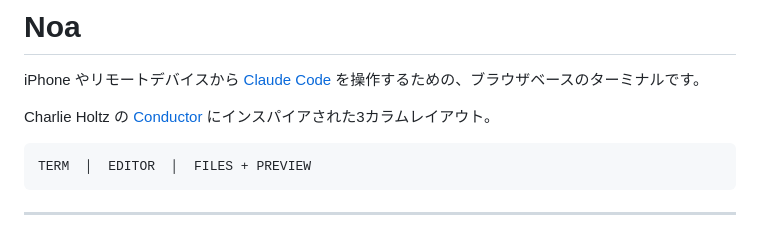
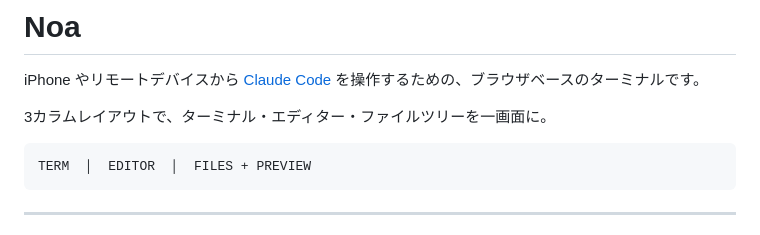
Before and after one commit to kinoshitastudio/noa, a Markdown page: README_ja.md, the part around the change. Rendered like a GitHub page.

````diff
--- a/README_ja.md
+++ b/README_ja.md
@@ -2,7 +2,7 @@
 
 iPhone やリモートデバイスから [Claude Code](https://claude.ai/code) を操作するための、ブラウザベースのターミナルです。
 
-Charlie Holtz の [Conductor](https://github.com/cbh123) にインスパイアされた3カラムレイアウト。
+3カラムレイアウトで、ターミナル・エディター・ファイルツリーを一画面に。
 
 ```
 TERM  │  EDITOR  │  FILES + PREVIEW
````
Also changed, not shown: README.md (+1 -1 lines).
